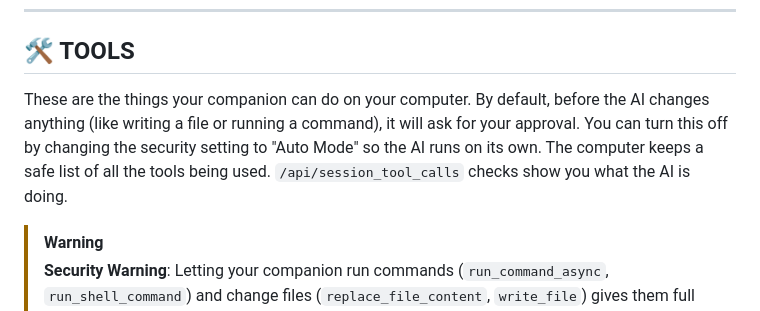
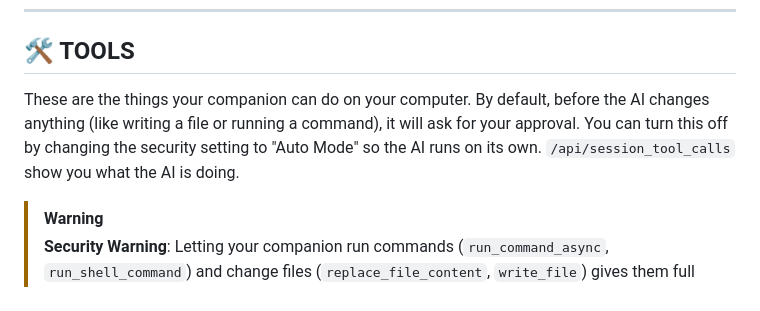
Before and after one commit to grendel116/LM-Sanctuary, a Markdown page: README.md, the part around the change. Rendered like a GitHub page.

```diff
--- a/README.md
+++ b/README.md
@@ -28,7 +28,7 @@ Here is what a Sanctuary session looks like:
 
 ## 🛠️ TOOLS
 
-These are the things your companion can do on your computer. By default, before the AI changes anything (like writing a file or running a command), it will ask for your approval. You can turn this off by changing the security setting to "Auto Mode" so the AI runs on its own. The computer keeps a safe list of all the tools being used. `/api/session_tool_calls` checks show you what the AI is doing.
+These are the things your companion can do on your computer. By default, before the AI changes anything (like writing a file or running a command), it will ask for your approval. You can turn this off by changing the security setting to "Auto Mode" so the AI runs on its own. `/api/session_tool_calls` show you what the AI is doing.
 
 > [!WARNING]
 > **Security Warning**: Letting your companion run commands (`run_command_async`, `run_shell_command`) and change files (`replace_file_content`, `write_file`) gives them full control over your computer. **Be very careful. Do not give these tools to AI models that you do not trust.** A bad AI could run harmful code, delete your files, or steal your passwords. Always read what the AI wants to do before you click approve. You can also run this program in a safe container (a sandbox) to protect your computer.
```
